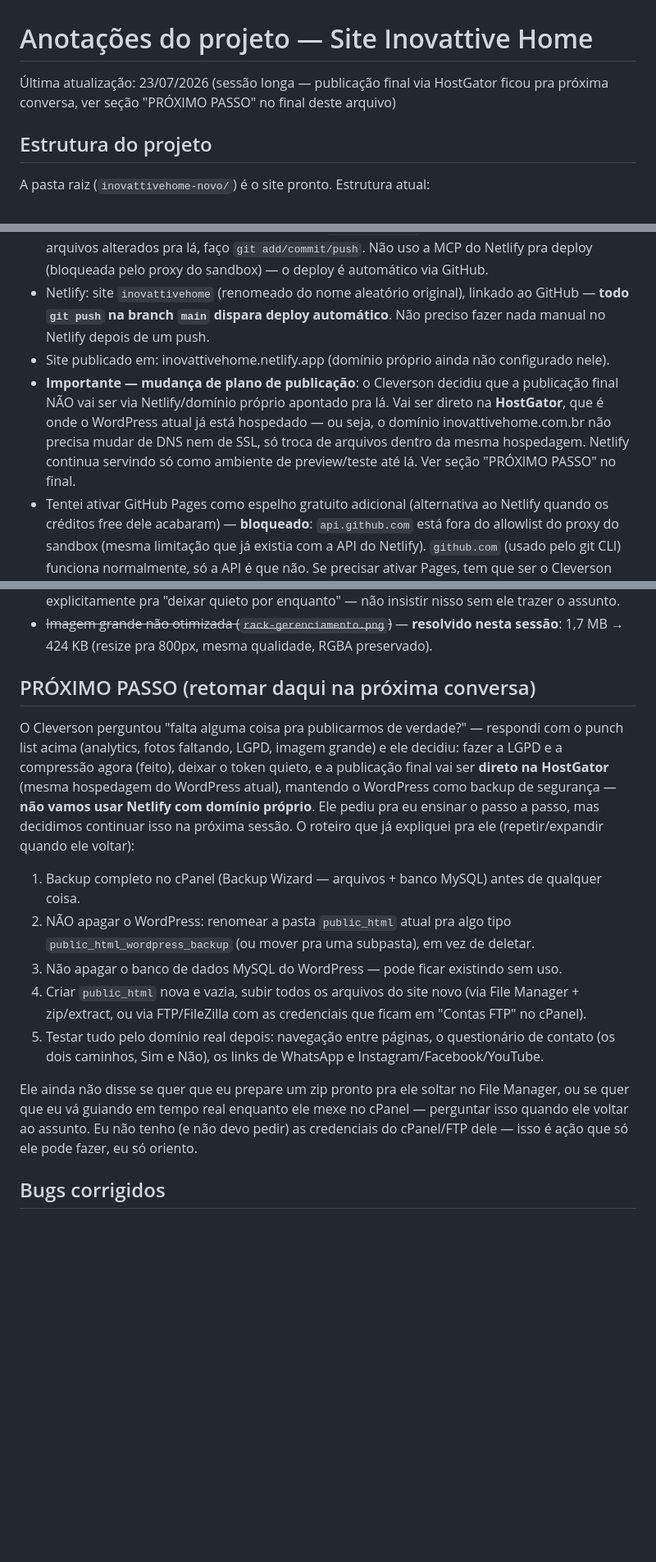
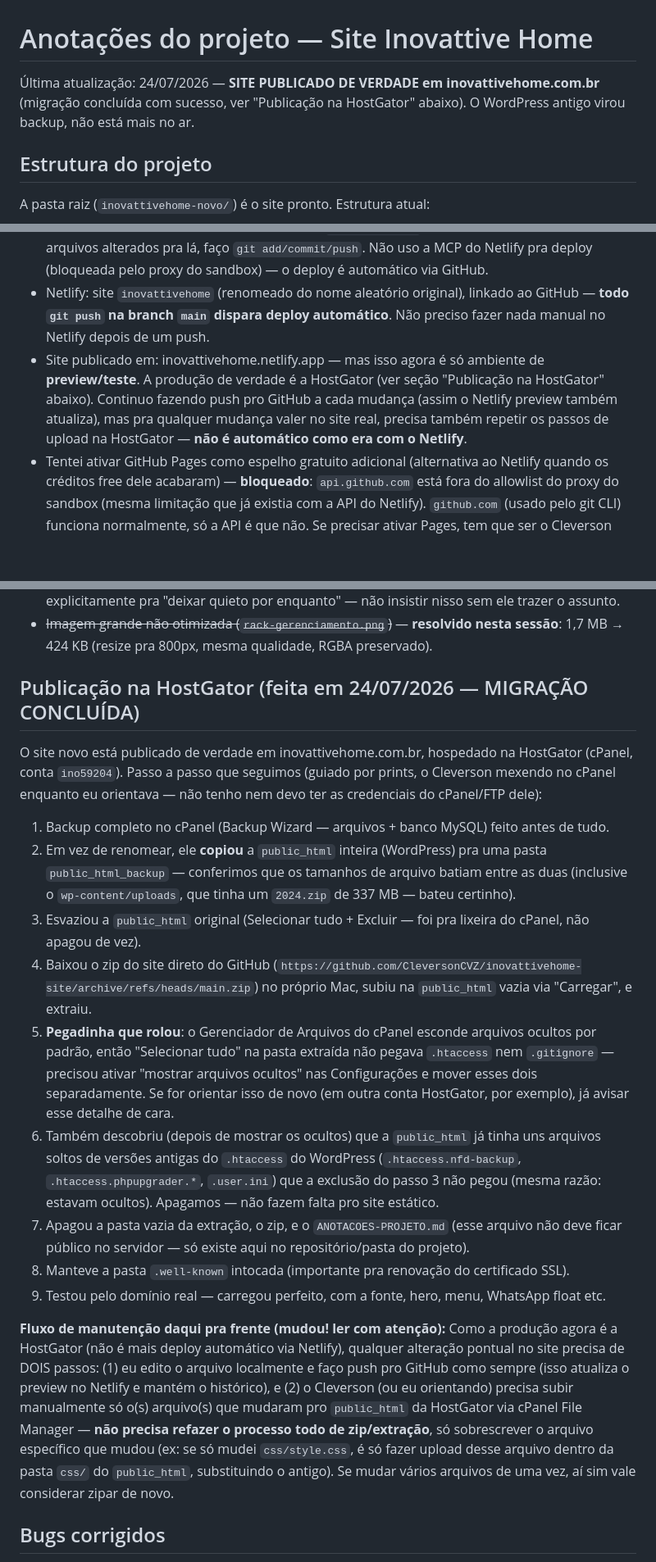
Before and after one commit to CleversonCVZ/inovattivehome-site, a Markdown page: ANOTACOES-PROJETO.md, 3 parts joined by grey strips. Shown at 82% size. GitHub-like rendering; blank space fills up the shorter version.

Commit message:
Atualiza anotacoes: migracao para HostGator concluida, novo fluxo de manutencao documentado

```diff
--- a/ANOTACOES-PROJETO.md
+++ b/ANOTACOES-PROJETO.md
@@ -1,7 +1,8 @@
 # Anotações do projeto — Site Inovattive Home
 
-Última atualização: 23/07/2026 (sessão longa — publicação final via HostGator ficou pra próxima
-conversa, ver seção "PRÓXIMO PASSO" no final deste arquivo)
+Última atualização: 24/07/2026 — **SITE PUBLICADO DE VERDADE em inovattivehome.com.br** (migração
+concluída com sucesso, ver "Publicação na HostGator" abaixo). O WordPress antigo virou backup,
+não está mais no ar.
 
 ## Estrutura do projeto
 
@@ -27,12 +28,11 @@ A pasta raiz (`inovattivehome-novo/`) é o site pronto. Estrutura atual:
 - Netlify: site `inovattivehome` (renomeado do nome aleatório original), linkado ao GitHub —
   **todo `git push` na branch `main` dispara deploy automático**. Não preciso fazer nada manual
   no Netlify depois de um push.
-- Site publicado em: inovattivehome.netlify.app (domínio próprio ainda não configurado nele).
-- **Importante — mudança de plano de publicação**: o Cleverson decidiu que a publicação final
-  NÃO vai ser via Netlify/domínio próprio apontado pra lá. Vai ser direto na **HostGator**, que é
-  onde o WordPress atual já está hospedado — ou seja, o domínio inovattivehome.com.br não precisa
-  mudar de DNS nem de SSL, só troca de arquivos dentro da mesma hospedagem. Netlify continua
-  servindo só como ambiente de preview/teste até lá. Ver seção "PRÓXIMO PASSO" no final.
+- Site publicado em: inovattivehome.netlify.app — mas isso agora é só ambiente de **preview/teste**.
+  A produção de verdade é a HostGator (ver seção "Publicação na HostGator" abaixo). Continuo
+  fazendo push pro GitHub a cada mudança (assim o Netlify preview também atualiza), mas pra
+  qualquer mudança valer no site real, precisa também repetir os passos de upload na HostGator —
+  **não é automático como era com o Netlify**.
 - Tentei ativar GitHub Pages como espelho gratuito adicional (alternativa ao Netlify quando os
   créditos free dele acabaram) — **bloqueado**: `api.github.com` está fora do allowlist do proxy
   do sandbox (mesma limitação que já existia com a API do Netlify). `github.com` (usado pelo git
@@ -197,28 +197,42 @@ pra exercer esses direitos. CSS novo: `.legal-content` em `style.css`.
 - ~~Imagem grande não otimizada (`rack-gerenciamento.png`)~~ — **resolvido nesta sessão**:
   1,7 MB → 424 KB (resize pra 800px, mesma qualidade, RGBA preservado).
 
-## PRÓXIMO PASSO (retomar daqui na próxima conversa)
-O Cleverson perguntou "falta alguma coisa pra publicarmos de verdade?" — respondi com o punch
-list acima (analytics, fotos faltando, LGPD, imagem grande) e ele decidiu: fazer a LGPD e a
-compressão agora (feito), deixar o token quieto, e a publicação final vai ser **direto na
-HostGator** (mesma hospedagem do WordPress atual), mantendo o WordPress como backup de segurança
-— **não vamos usar Netlify com domínio próprio**. Ele pediu pra eu ensinar o passo a passo, mas
-decidimos continuar isso na próxima sessão. O roteiro que já expliquei pra ele (repetir/expandir
-quando ele voltar):
+## Publicação na HostGator (feita em 24/07/2026 — MIGRAÇÃO CONCLUÍDA)
+O site novo está publicado de verdade em inovattivehome.com.br, hospedado na HostGator (cPanel,
+conta `ino59204`). Passo a passo que seguimos (guiado por prints, o Cleverson mexendo no cPanel
+enquanto eu orientava — não tenho nem devo ter as credenciais do cPanel/FTP dele):
 
-1. Backup completo no cPanel (Backup Wizard — arquivos + banco MySQL) antes de qualquer coisa.
-2. NÃO apagar o WordPress: renomear a pasta `public_html` atual pra algo tipo
-   `public_html_wordpress_backup` (ou mover pra uma subpasta), em vez de deletar.
-3. Não apagar o banco de dados MySQL do WordPress — pode ficar existindo sem uso.
-4. Criar `public_html` nova e vazia, subir todos os arquivos do site novo (via File Manager +
-   zip/extract, ou via FTP/FileZilla com as credenciais que ficam em "Contas FTP" no cPanel).
-5. Testar tudo pelo domínio real depois: navegação entre páginas, o questionário de contato
-   (os dois caminhos, Sim e Não), os links de WhatsApp e Instagram/Facebook/YouTube.
+1. Backup completo no cPanel (Backup Wizard — arquivos + banco MySQL) feito antes de tudo.
+2. Em vez de renomear, ele **copiou** a `public_html` inteira (WordPress) pra uma pasta
+   `public_html_backup` — conferimos que os tamanhos de arquivo batiam entre as duas (inclusive
+   o `wp-content/uploads`, que tinha um `2024.zip` de 337 MB — bateu certinho).
+3. Esvaziou a `public_html` original (Selecionar tudo + Excluir — foi pra lixeira do cPanel, não
+   apagou de vez).
+4. Baixou o zip do site direto do GitHub (`https://github.com/CleversonCVZ/inovattivehome-site/archive/refs/heads/main.zip`)
+   no próprio Mac, subiu na `public_html` vazia via "Carregar", e extraiu.
+5. **Pegadinha que rolou**: o Gerenciador de Arquivos do cPanel esconde arquivos ocultos por
+   padrão, então "Selecionar tudo" na pasta extraída não pegava `.htaccess` nem `.gitignore` —
+   precisou ativar "mostrar arquivos ocultos" nas Configurações e mover esses dois separadamente.
+   Se for orientar isso de novo (em outra conta HostGator, por exemplo), já avisar esse detalhe
+   de cara.
+6. Também descobriu (depois de mostrar os ocultos) que a `public_html` já tinha uns arquivos
+   soltos de versões antigas do `.htaccess` do WordPress (`.htaccess.nfd-backup`,
+   `.htaccess.phpupgrader.*`, `.user.ini`) que a exclusão do passo 3 não pegou (mesma razão:
+   estavam ocultos). Apagamos — não fazem falta pro site estático.
+7. Apagou a pasta vazia da extração, o zip, e o `ANOTACOES-PROJETO.md` (esse arquivo não deve
+   ficar público no servidor — só existe aqui no repositório/pasta do projeto).
+8. Manteve a pasta `.well-known` intocada (importante pra renovação do certificado SSL).
+9. Testou pelo domínio real — carregou perfeito, com a fonte, hero, menu, WhatsApp float etc.
 
-Ele ainda não disse se quer que eu prepare um zip pronto pra ele soltar no File Manager, ou se
-quer que eu vá guiando em tempo real enquanto ele mexe no cPanel — perguntar isso quando ele
-voltar ao assunto. Eu não tenho (e não devo pedir) as credenciais do cPanel/FTP dele — isso é
-ação que só ele pode fazer, eu só oriento.
+**Fluxo de manutenção daqui pra frente (mudou! ler com atenção):**
+Como a produção agora é a HostGator (não é mais deploy automático via Netlify), qualquer alteração
+pontual no site precisa de DOIS passos: (1) eu edito o arquivo localmente e faço push pro GitHub
+como sempre (isso atualiza o preview no Netlify e mantém o histórico), e (2) o Cleverson (ou eu
+orientando) precisa subir manualmente só o(s) arquivo(s) que mudaram pro `public_html` da
+HostGator via cPanel File Manager — **não precisa refazer o processo todo de zip/extração**, só
+sobrescrever o arquivo específico que mudou (ex: se só mudei `css/style.css`, é só fazer upload
+desse arquivo dentro da pasta `css/` do `public_html`, substituindo o antigo). Se mudar vários
+arquivos de uma vez, aí sim vale considerar zipar de novo.
 
 ## Bugs corrigidos
 - **Menu sumia no mobile**: adicionado botão hambúrguer (`.nav-toggle`) em todas as 11 páginas +
```
